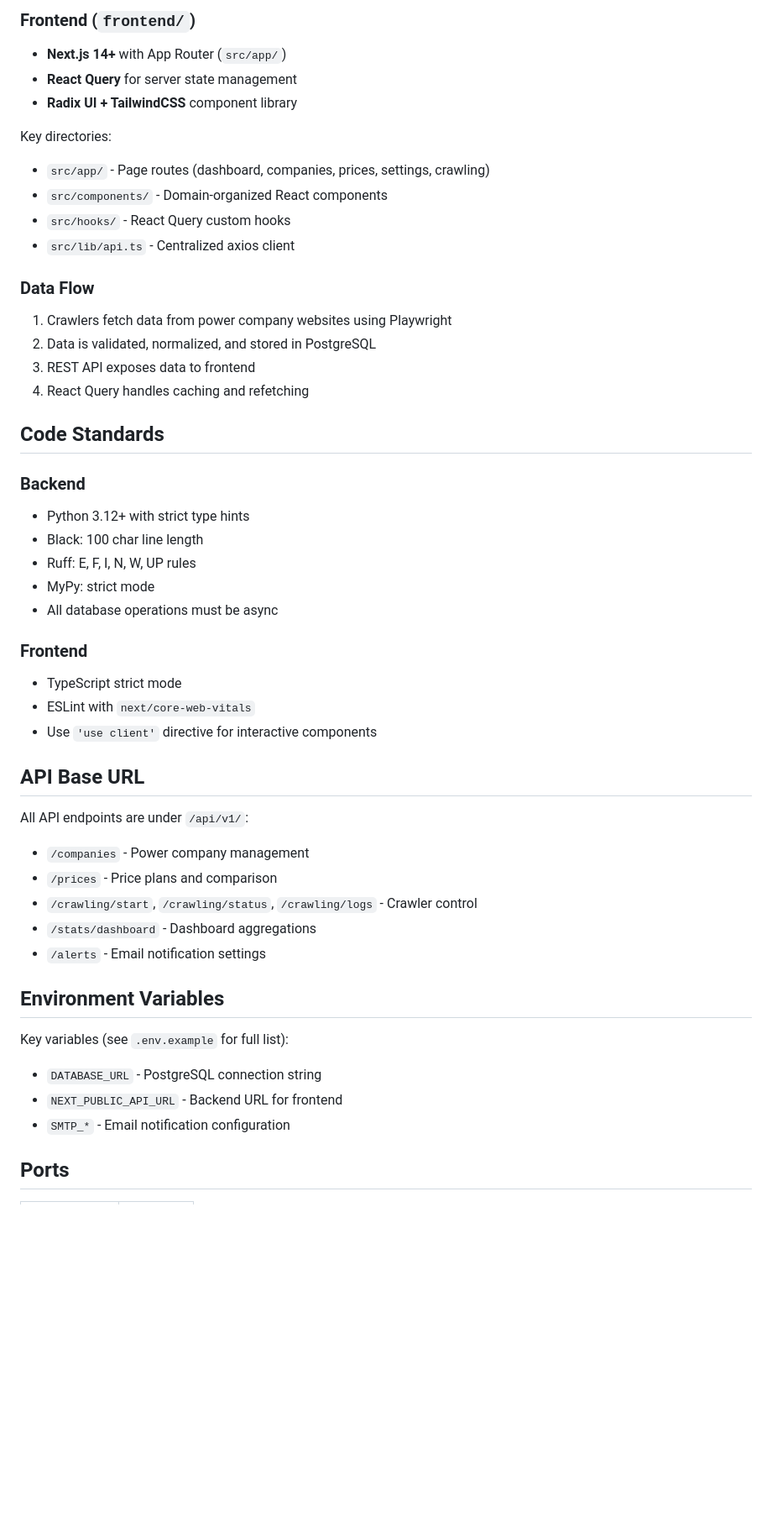
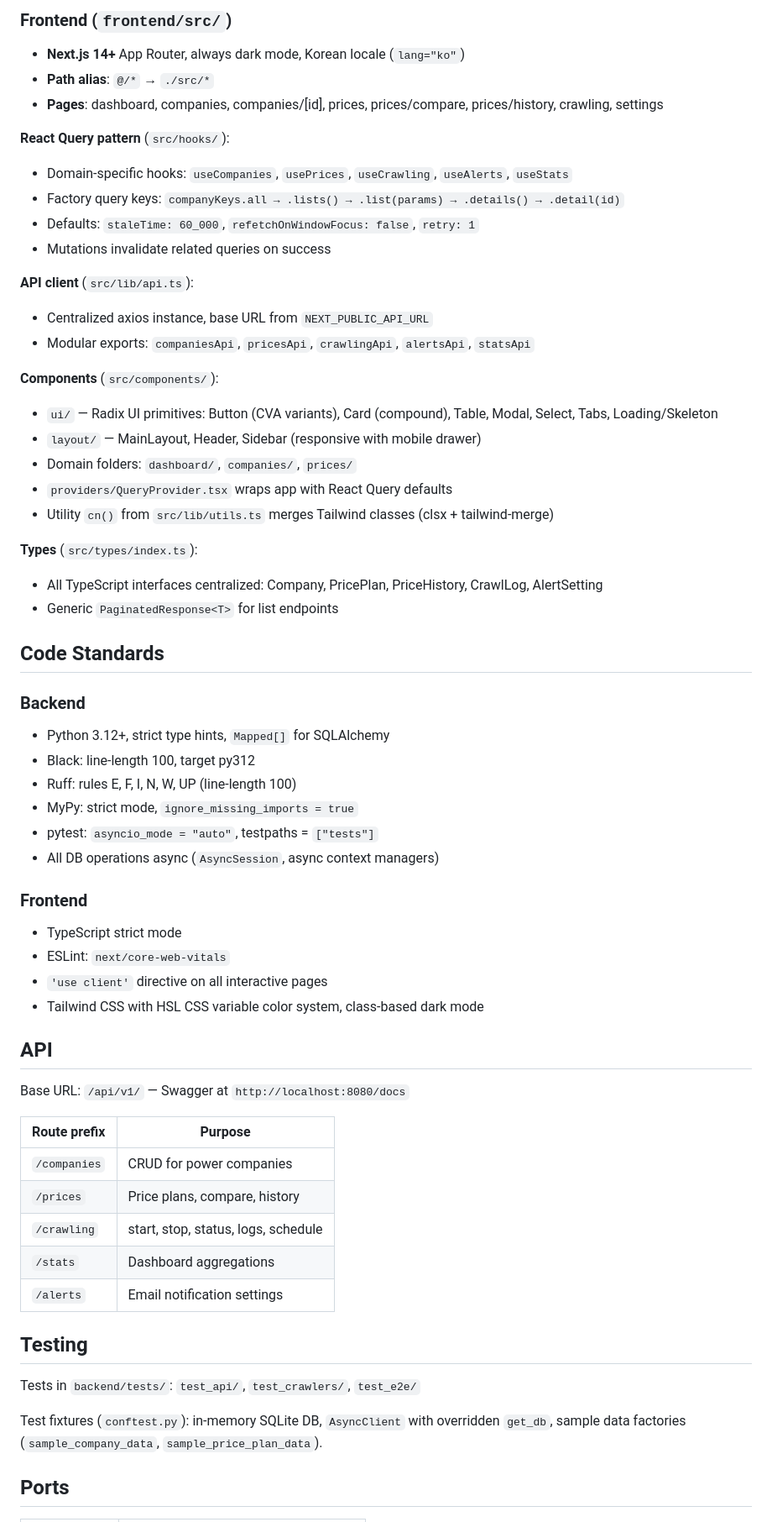
Before and after one commit to nalpari/jppc, a Markdown page: CLAUDE.md, the part around one of its changes. Shown at 84% size. Drawn GitHub-style; blank space fills up the shorter version.

```diff
--- a/CLAUDE.md
+++ b/CLAUDE.md
@@ -83,50 +85,64 @@ Key directories:
 
-### Frontend (`frontend/`)
-- **Next.js 14+** with App Router (`src/app/`)
-- **React Query** for server state management
-- **Radix UI + TailwindCSS** component library
+### Frontend (`frontend/src/`)
 
-Key directories:
-- `src/app/` - Page routes (dashboard, companies, prices, settings, crawling)
-- `src/components/` - Domain-organized React components
-- `src/hooks/` - React Query custom hooks
-- `src/lib/api.ts` - Centralized axios client
+- **Next.js 14+** App Router, always dark mode, Korean locale (`lang="ko"`)
+- **Path alias**: `@/*` → `./src/*`
+- **Pages**: dashboard, companies, companies/[id], prices, prices/compare, prices/history, crawling, settings
 
-### Data Flow
-1. Crawlers fetch data from power company websites using Playwright
-2. Data is validated, normalized, and stored in PostgreSQL
-3. REST API exposes data to frontend
-4. React Query handles caching and refetching
+**React Query pattern** (`src/hooks/`):
+- Domain-specific hooks: `useCompanies`, `usePrices`, `useCrawling`, `useAlerts`, `useStats`
+- Factory query keys: `companyKeys.all → .lists() → .list(params) → .details() → .detail(id)`
+- Defaults: `staleTime: 60_000`, `refetchOnWindowFocus: false`, `retry: 1`
+- Mutations invalidate related queries on success
+
+**API client** (`src/lib/api.ts`):
+- Centralized axios instance, base URL from `NEXT_PUBLIC_API_URL`
+- Modular exports: `companiesApi`, `pricesApi`, `crawlingApi`, `alertsApi`, `statsApi`
+
+**Components** (`src/components/`):
+- `ui/` — Radix UI primitives: Button (CVA variants), Card (compound), Table, Modal, Select, Tabs, Loading/Skeleton
+- `layout/` — MainLayout, Header, Sidebar (responsive with mobile drawer)
+- Domain folders: `dashboard/`, `companies/`, `prices/`
+- `providers/QueryProvider.tsx` wraps app with React Query defaults
+- Utility `cn()` from `src/lib/utils.ts` merges Tailwind classes (clsx + tailwind-merge)
+
+**Types** (`src/types/index.ts`):
+- All TypeScript interfaces centralized: Company, PricePlan, PriceHistory, CrawlLog, AlertSetting
+- Generic `PaginatedResponse<T>` for list endpoints
 
 ## Code Standards
 
 ### Backend
-- Python 3.12+ with strict type hints
-- Black: 100 char line length
-- Ruff: E, F, I, N, W, UP rules
-- MyPy: strict mode
-- All database operations must be async
+- Python 3.12+, strict type hints, `Mapped[]` for SQLAlchemy
+- Black: line-length 100, target py312
+- Ruff: rules E, F, I, N, W, UP (line-length 100)
+- MyPy: strict mode, `ignore_missing_imports = true`
+- pytest: `asyncio_mode = "auto"`, testpaths = `["tests"]`
+- All DB operations async (`AsyncSession`, async context managers)
 
 ### Frontend
 - TypeScript strict mode
-- ESLint with `next/core-web-vitals`
-- Use `'use client'` directive for interactive components
+- ESLint: `next/core-web-vitals`
+- `'use client'` directive on all interactive pages
+- Tailwind CSS with HSL CSS variable color system, class-based dark mode
 
-## API Base URL
+## API
 
-All API endpoints are under `/api/v1/`:
-- `/companies` - Power company management
-- `/prices` - Price plans and comparison
-- `/crawling/start`, `/crawling/status`, `/crawling/logs` - Crawler control
-- `/stats/dashboard` - Dashboard aggregations
-- `/alerts` - Email notification settings
+Base URL: `/api/v1/` — Swagger at `http://localhost:8080/docs`
 
-## Environment Variables
+| Route prefix | Purpose |
+|-------------|---------|
+| `/companies` | CRUD for power companies |
+| `/prices` | Price plans, compare, history |
+| `/crawling` | start, stop, status, logs, schedule |
+| `/stats` | Dashboard aggregations |
+| `/alerts` | Email notification settings |
 
-Key variables (see `.env.example` for full list):
-- `DATABASE_URL` - PostgreSQL connection string
-- `NEXT_PUBLIC_API_URL` - Backend URL for frontend
-- `SMTP_*` - Email notification configuration
+## Testing
+
+Tests in `backend/tests/`: `test_api/`, `test_crawlers/`, `test_e2e/`
+
+Test fixtures (`conftest.py`): in-memory SQLite DB, `AsyncClient` with overridden `get_db`, sample data factories (`sample_company_data`, `sample_price_plan_data`).
 
 ## Ports
 
```
Also changed, not shown: other parts of CLAUDE.md (+66 -56 lines).
